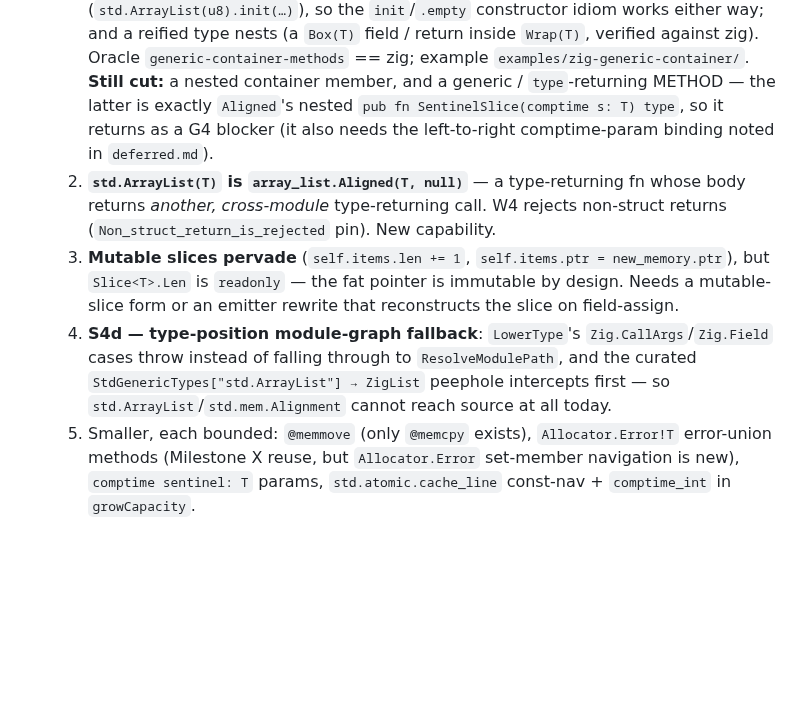
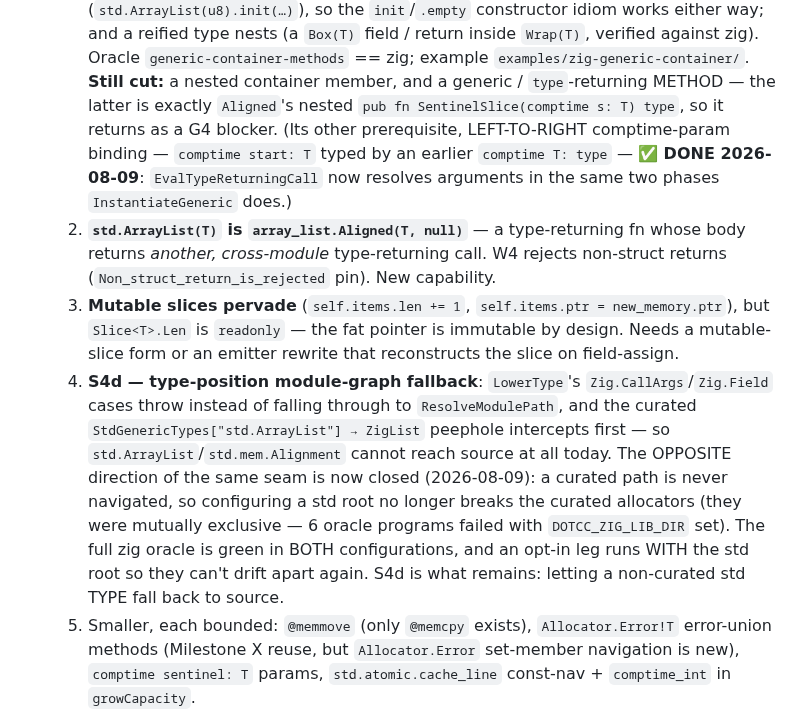
Before and after one commit to sebgod/dotcc, a Markdown page: docs/plans/road-to-zig-std.md, the part around the change. Drawn GitHub-style; blank space fills up the shorter version.

```diff
--- a/docs/plans/road-to-zig-std.md
+++ b/docs/plans/road-to-zig-std.md
@@ -474,8 +474,10 @@ peephole (or delete it):
      reified type nests (a `Box(T)` field / return inside `Wrap(T)`, verified against zig). Oracle
      `generic-container-methods` == zig; example `examples/zig-generic-container/`. **Still cut:** a
      nested container member, and a generic / `type`-returning METHOD — the latter is exactly
-     `Aligned`'s nested `pub fn SentinelSlice(comptime s: T) type`, so it returns as a G4 blocker
-     (it also needs the left-to-right comptime-param binding noted in `deferred.md`).
+     `Aligned`'s nested `pub fn SentinelSlice(comptime s: T) type`, so it returns as a G4 blocker.
+     (Its other prerequisite, LEFT-TO-RIGHT comptime-param binding — `comptime start: T` typed by an
+     earlier `comptime T: type` — **✅ DONE 2026-08-09**: `EvalTypeReturningCall` now resolves
+     arguments in the same two phases `InstantiateGeneric` does.)
   2. **`std.ArrayList(T)` is `array_list.Aligned(T, null)`** — a type-returning fn whose
      body returns *another, cross-module* type-returning call. W4 rejects non-struct
      returns (`Non_struct_return_is_rejected` pin). New capability.
@@ -486,6 +488,11 @@ peephole (or delete it):
      cases throw instead of falling through to `ResolveModulePath`, and the curated
      `StdGenericTypes["std.ArrayList"] → ZigList` peephole intercepts first — so
      `std.ArrayList`/`std.mem.Alignment` cannot reach source at all today.
+     The OPPOSITE direction of the same seam is now closed (2026-08-09): a curated path is never
+     navigated, so configuring a std root no longer breaks the curated allocators (they were mutually
+     exclusive — 6 oracle programs failed with `DOTCC_ZIG_LIB_DIR` set). The full zig oracle is green
+     in BOTH configurations, and an opt-in leg runs WITH the std root so they can't drift apart again.
+     S4d is what remains: letting a non-curated std TYPE fall back to source.
   5. Smaller, each bounded: `@memmove` (only `@memcpy` exists), `Allocator.Error!T`
      error-union methods (Milestone X reuse, but `Allocator.Error` set-member navigation is
      new), `comptime sentinel: T` params, `std.atomic.cache_line` const-nav + `comptime_int`
```
Also changed, not shown: docs/ZIG-SUPPORT.md (+9 -3 lines), docs/plans/deferred.md (+36 -41 lines).
